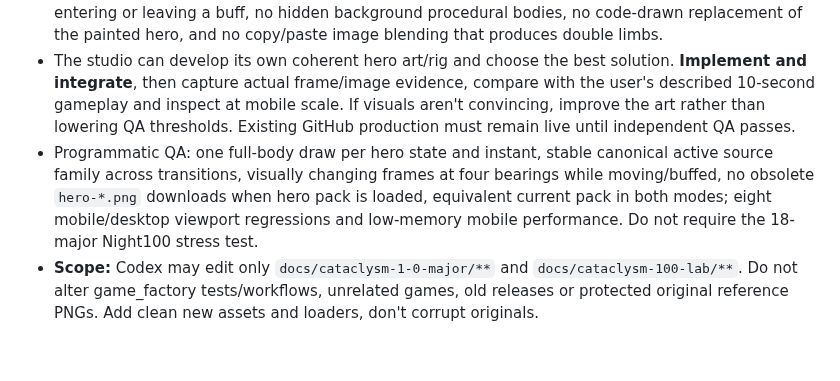
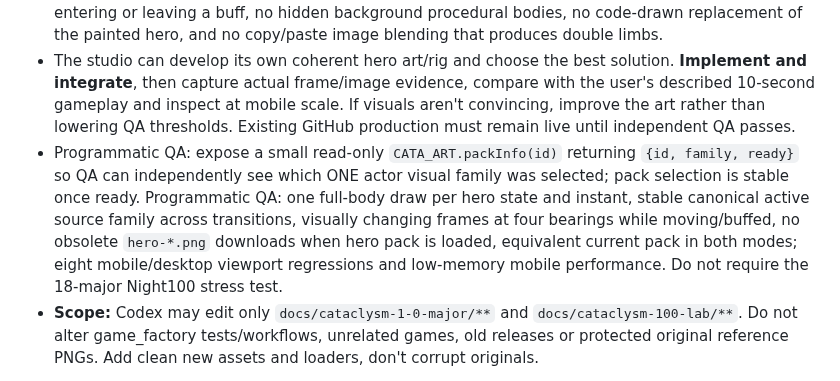
Before and after one commit to BoRHeX/kbc-rpg-prototype, a Markdown page: game_factory/requests/cataclysm_10_finish_cleanpack.md, the part around the change. Drawn GitHub-style; blank space fills up the shorter version.

Commit message:
Specify read-only canonical character pack introspection so single-pack visual QA can verify actual live routing

```diff
--- a/game_factory/requests/cataclysm_10_finish_cleanpack.md
+++ b/game_factory/requests/cataclysm_10_finish_cleanpack.md
@@ -25,7 +25,7 @@ Keep one eye on "behind": use a browser canvas draw-call trace for single charac
 - Keep score, XP 6/8/10 early, ranged and silence balance, boss encounters, permanent companions, turrets, fish, infinite static map, mobility, joystick, pause, volume, fullscreen, card illustrations, dialogue lines and performance unchanged.
 - The game must use one valid loaded visual family per character with no old-atlas snap when entering or leaving a buff, no hidden background procedural bodies, no code-drawn replacement of the painted hero, and no copy/paste image blending that produces double limbs.
 - The studio can develop its own coherent hero art/rig and choose the best solution. **Implement and integrate**, then capture actual frame/image evidence, compare with the user's described 10-second gameplay and inspect at mobile scale. If visuals aren't convincing, improve the art rather than lowering QA thresholds. Existing GitHub production must remain live until independent QA passes.
-- Programmatic QA: one full-body draw per hero state and instant, stable canonical active source family across transitions, visually changing frames at four bearings while moving/buffed, no obsolete `hero-*.png` downloads when hero pack is loaded, equivalent current pack in both modes; eight mobile/desktop viewport regressions and low-memory mobile performance. Do not require the 18-major Night100 stress test.
+- Programmatic QA: expose a small read-only `CATA_ART.packInfo(id)` returning `{id, family, ready}` so QA can independently see which ONE actor visual family was selected; pack selection is stable once ready. Programmatic QA: one full-body draw per hero state and instant, stable canonical active source family across transitions, visually changing frames at four bearings while moving/buffed, no obsolete `hero-*.png` downloads when hero pack is loaded, equivalent current pack in both modes; eight mobile/desktop viewport regressions and low-memory mobile performance. Do not require the 18-major Night100 stress test.
 - **Scope:** Codex may edit only `docs/cataclysm-1-0-major/**` and `docs/cataclysm-100-lab/**`. Do not alter game_factory tests/workflows, unrelated games, old releases or protected original reference PNGs. Add clean new assets and loaders, don't corrupt originals.
 
 **One studio assignment.** This is not about dialogue writing, turret redesign or balance. Spend the attention on the protagonist and pack routing. Finish with playable evidence, not a numerical frame-count victory.
```
